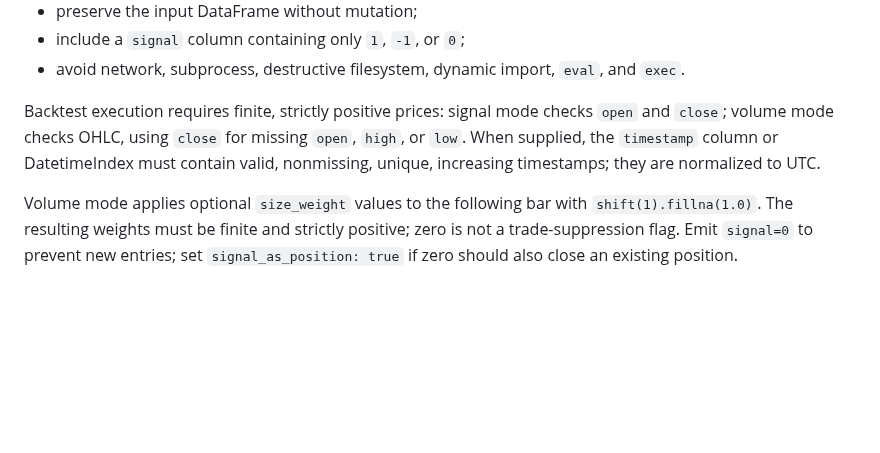
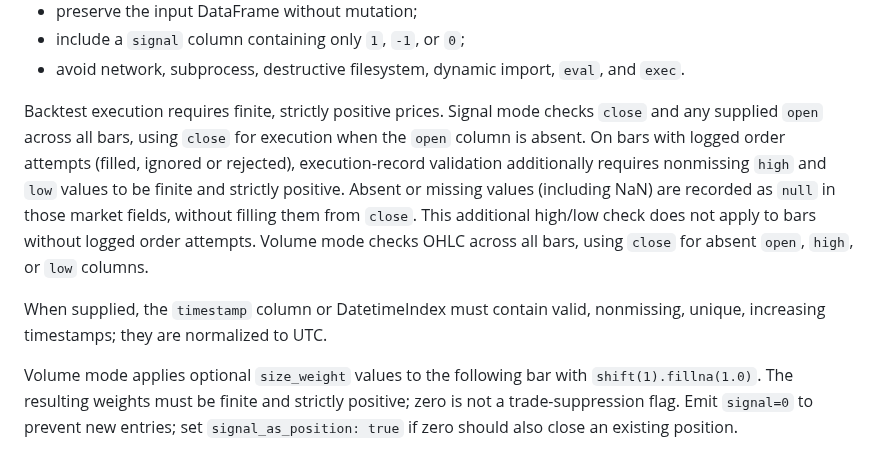
Before and after one commit to Kuan-Lun/tradingdev, a Markdown page: docs/strategy_contract.md, the part around the change. Drawn GitHub-style; blank space fills up the shorter version.

Commit message:
docs: clarify signal execution market price requirements

```diff
--- a/docs/strategy_contract.md
+++ b/docs/strategy_contract.md
@@ -50,11 +50,18 @@ Generated code must:
 - avoid network, subprocess, destructive filesystem, dynamic import, `eval`, and
   `exec`.
 
-Backtest execution requires finite, strictly positive prices: signal mode checks
-`open` and `close`; volume mode checks OHLC, using `close` for missing `open`,
-`high`, or `low`. When supplied, the `timestamp` column or DatetimeIndex must
-contain valid, nonmissing, unique, increasing timestamps; they are normalized to
-UTC.
+Backtest execution requires finite, strictly positive prices. Signal mode checks
+`close` and any supplied `open` across all bars, using `close` for execution when
+the `open` column is absent. On bars with logged order attempts (filled, ignored
+or rejected), execution-record validation additionally requires nonmissing `high`
+and `low` values to be finite and strictly positive. Absent or missing values
+(including NaN) are recorded as `null` in those market fields, without filling
+them from `close`. This additional high/low check does not apply to bars without
+logged order attempts. Volume mode checks OHLC across all bars, using `close` for
+absent `open`, `high`, or `low` columns.
+
+When supplied, the `timestamp` column or DatetimeIndex must contain valid,
+nonmissing, unique, increasing timestamps; they are normalized to UTC.
 
 Volume mode applies optional `size_weight` values to the following bar with
 `shift(1).fillna(1.0)`. The resulting weights must be finite and strictly positive;
```
